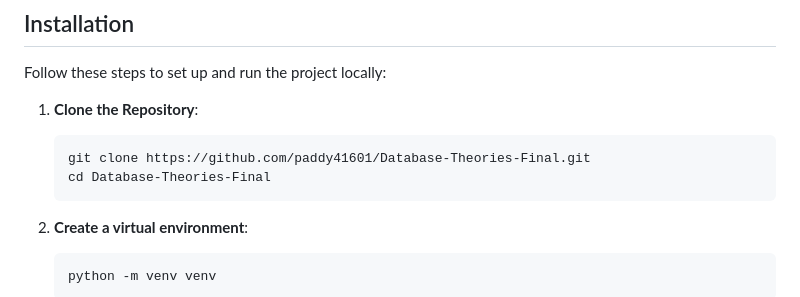
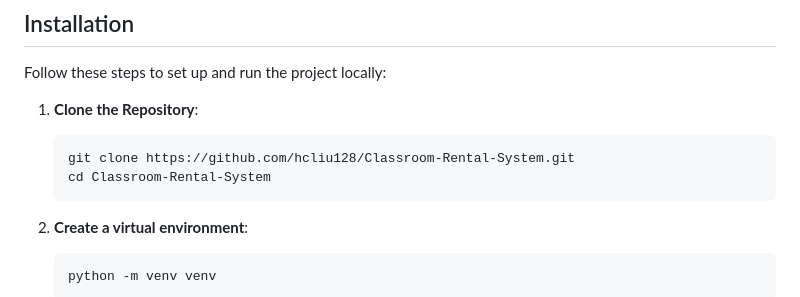
Before and after one commit to hcliu128/Classroom-Rental-System, a Markdown page: README.md, the part around the change. Drawn GitHub-style.

````diff
--- a/README.md
+++ b/README.md
@@ -30,8 +30,8 @@ Follow these steps to set up and run the project locally:
 
 1. **Clone the Repository**:
     ```sh
-    git clone https://github.com/paddy41601/Database-Theories-Final.git
-    cd Database-Theories-Final
+    git clone https://github.com/hcliu128/Classroom-Rental-System.git
+    cd Classroom-Rental-System
     ```
 
 2. **Create a virtual environment**:
````
